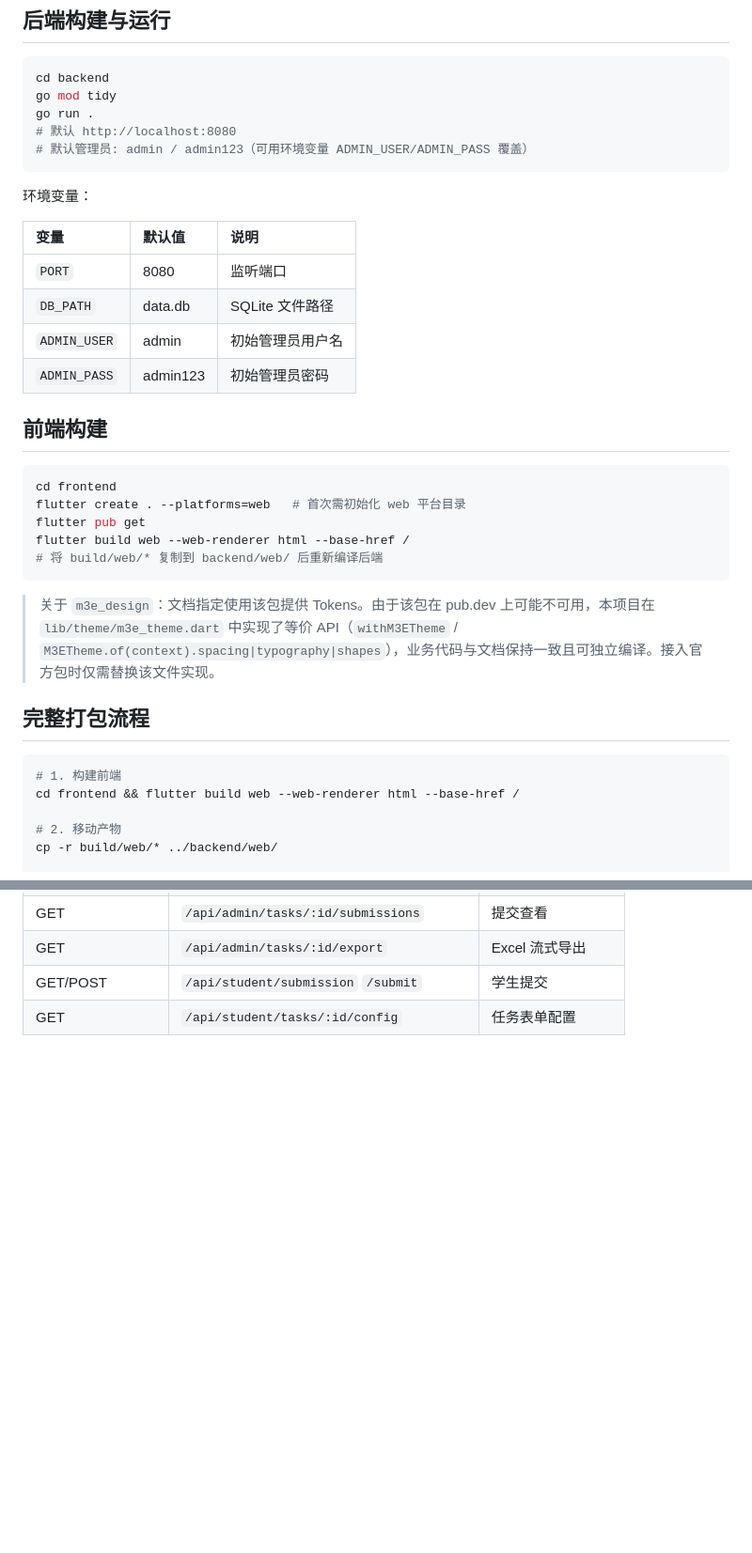
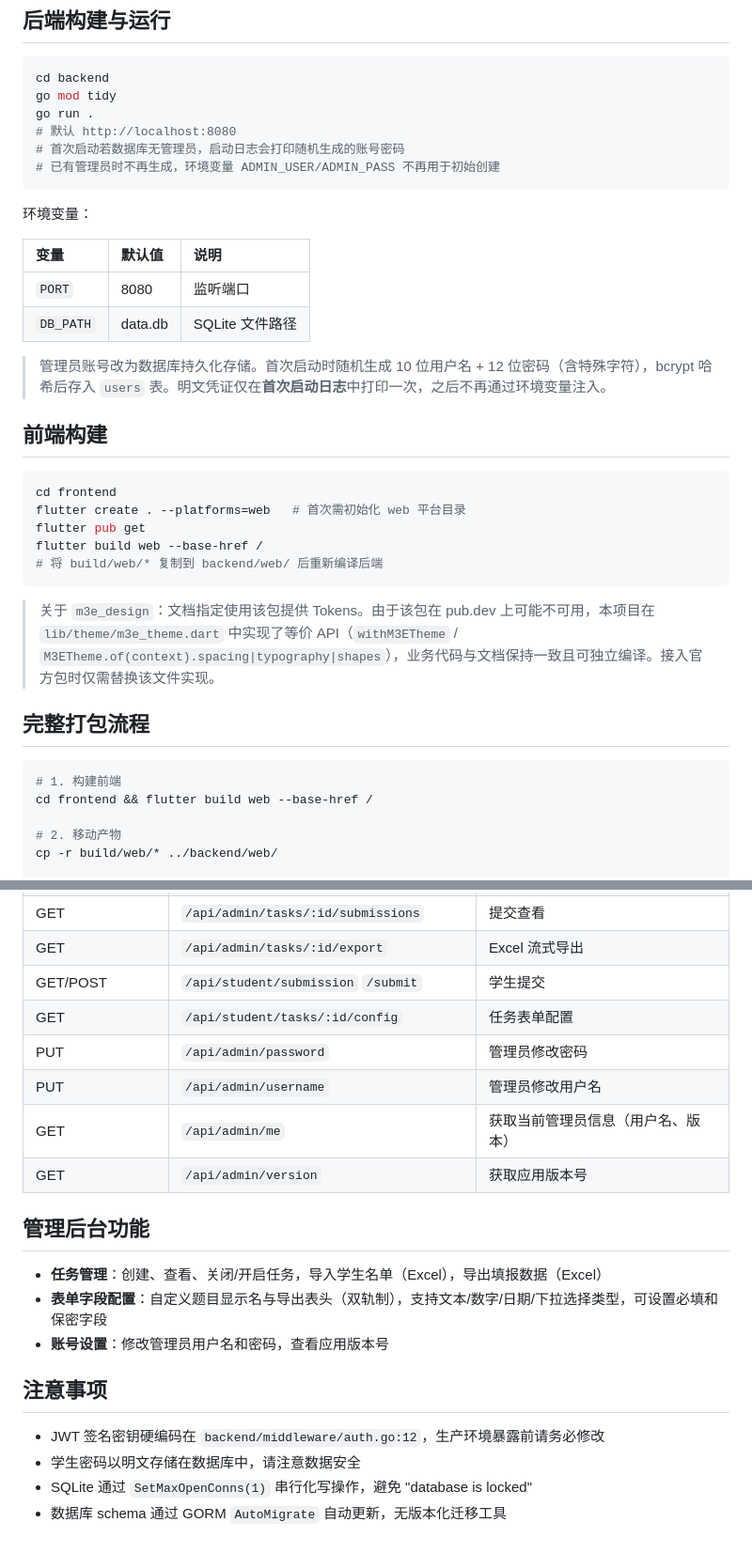
Before and after one commit to zihansama2009-dot/Info-collect, a Markdown page: README.md, 2 parts joined by grey strips. Shown at 94% size. Rendered like a GitHub page; blank space fills up the shorter version.

Commit message:
docs: update README for v5.0 features

````diff
--- a/README.md
+++ b/README.md
@@ -47,7 +49,8 @@ cd backend
 go mod tidy
 go run .
 # 默认 http://localhost:8080
-# 默认管理员: admin / admin123（可用环境变量 ADMIN_USER/ADMIN_PASS 覆盖）
+# 首次启动若数据库无管理员，启动日志会打印随机生成的账号密码
+# 已有管理员时不再生成，环境变量 ADMIN_USER/ADMIN_PASS 不再用于初始创建
 ```
 
 环境变量：
@@ -56,8 +59,8 @@ go run .
 | :--- | :--- | :--- |
 | `PORT` | 8080 | 监听端口 |
 | `DB_PATH` | data.db | SQLite 文件路径 |
-| `ADMIN_USER` | admin | 初始管理员用户名 |
-| `ADMIN_PASS` | admin123 | 初始管理员密码 |
+
+> 管理员账号改为数据库持久化存储。首次启动时随机生成 10 位用户名 + 12 位密码（含特殊字符），bcrypt 哈希后存入 `users` 表。明文凭证仅在**首次启动日志**中打印一次，之后不再通过环境变量注入。
 
 ## 前端构建
 
@@ -65,7 +68,7 @@ go run .
 cd frontend
 flutter create . --platforms=web   # 首次需初始化 web 平台目录
 flutter pub get
-flutter build web --web-renderer html --base-href /
+flutter build web --base-href /
 # 将 build/web/* 复制到 backend/web/ 后重新编译后端
 ```
 
@@ -75,7 +78,7 @@ flutter build web --web-renderer html --base-href /
 
 ```bash
 # 1. 构建前端
-cd frontend && flutter build web --web-renderer html --base-href /
+cd frontend && flutter build web --base-href /
 
 # 2. 移动产物
 cp -r build/web/* ../backend/web/
@@ -104,3 +107,20 @@ go build -ldflags="-s -w" -o class-form main.go
 | GET | `/api/admin/tasks/:id/export` | Excel 流式导出 |
 | GET/POST | `/api/student/submission` `/submit` | 学生提交 |
 | GET | `/api/student/tasks/:id/config` | 任务表单配置 |
+| PUT | `/api/admin/password` | 管理员修改密码 |
+| PUT | `/api/admin/username` | 管理员修改用户名 |
+| GET | `/api/admin/me` | 获取当前管理员信息（用户名、版本） |
+| GET | `/api/admin/version` | 获取应用版本号 |
+
+## 管理后台功能
+
+- **任务管理**：创建、查看、关闭/开启任务，导入学生名单（Excel），导出填报数据（Excel）
+- **表单字段配置**：自定义题目显示名与导出表头（双轨制），支持文本/数字/日期/下拉选择类型，可设置必填和保密字段
+- **账号设置**：修改管理员用户名和密码，查看应用版本号
+
+## 注意事项
+
+- JWT 签名密钥硬编码在 `backend/middleware/auth.go:12`，生产环境暴露前请务必修改
+- 学生密码以明文存储在数据库中，请注意数据安全
+- SQLite 通过 `SetMaxOpenConns(1)` 串行化写操作，避免 "database is locked"
+- 数据库 schema 通过 GORM `AutoMigrate` 自动更新，无版本化迁移工具
````
Also changed, not shown: other parts of README.md (+2 -0 lines).
